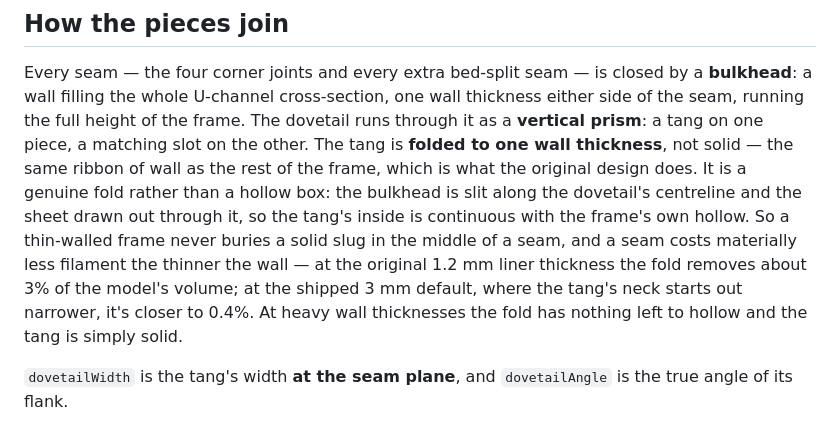
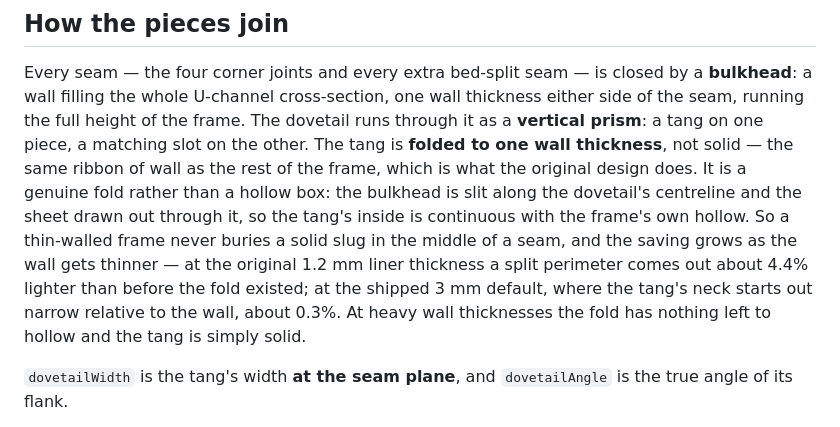
Before and after one commit to agocs/casefinity, a Markdown page: docs/printing.md, the part around the change. GitHub-like rendering.

```diff
--- a/docs/printing.md
+++ b/docs/printing.md
@@ -75,11 +75,11 @@ original design does. It is a genuine fold rather than a hollow box: the
 bulkhead is slit along the dovetail's centreline and the sheet drawn out
 through it, so the tang's inside is continuous with the frame's own hollow.
 So a thin-walled frame never buries a solid slug in the
-middle of a seam, and a seam costs materially less filament the thinner the
-wall — at the original 1.2 mm liner thickness the fold removes about 3% of
-the model's volume; at the shipped 3 mm default, where the tang's neck starts
-out narrower, it's closer to 0.4%. At heavy wall thicknesses the fold has
-nothing left to hollow and the tang is simply solid.
+middle of a seam, and the saving grows as the wall gets thinner — at the
+original 1.2 mm liner thickness a split perimeter comes out about 4.4% lighter
+than before the fold existed; at the shipped 3 mm default, where the tang's neck
+starts out narrow relative to the wall, about 0.3%. At heavy wall thicknesses
+the fold has nothing left to hollow and the tang is simply solid.
 
 `dovetailWidth` is the tang's width **at the seam plane**, and
 `dovetailAngle` is the true angle of its flank.
```
Also changed, not shown: docs/models.md (+8 -3 lines).
